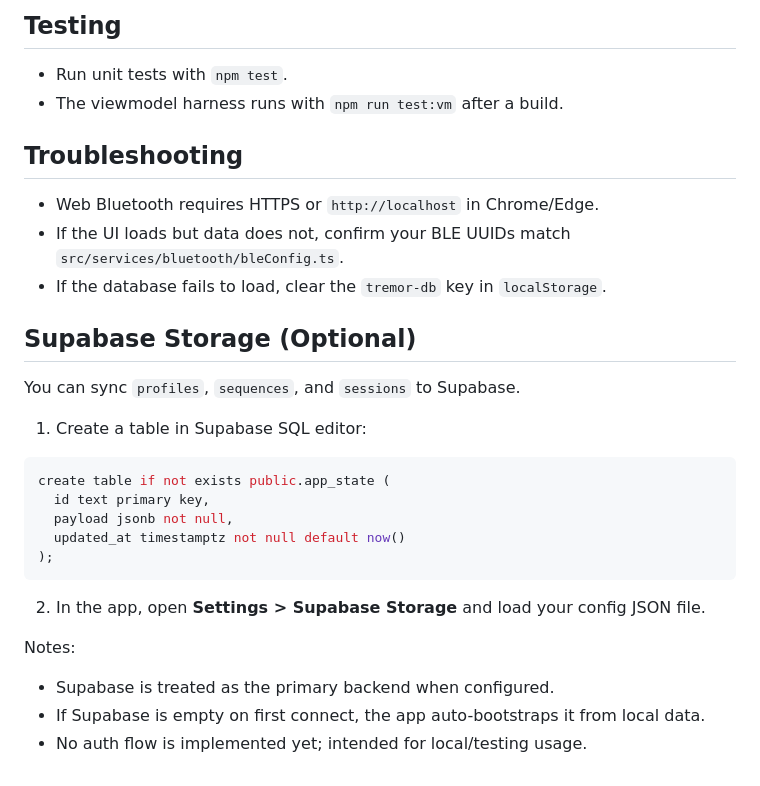
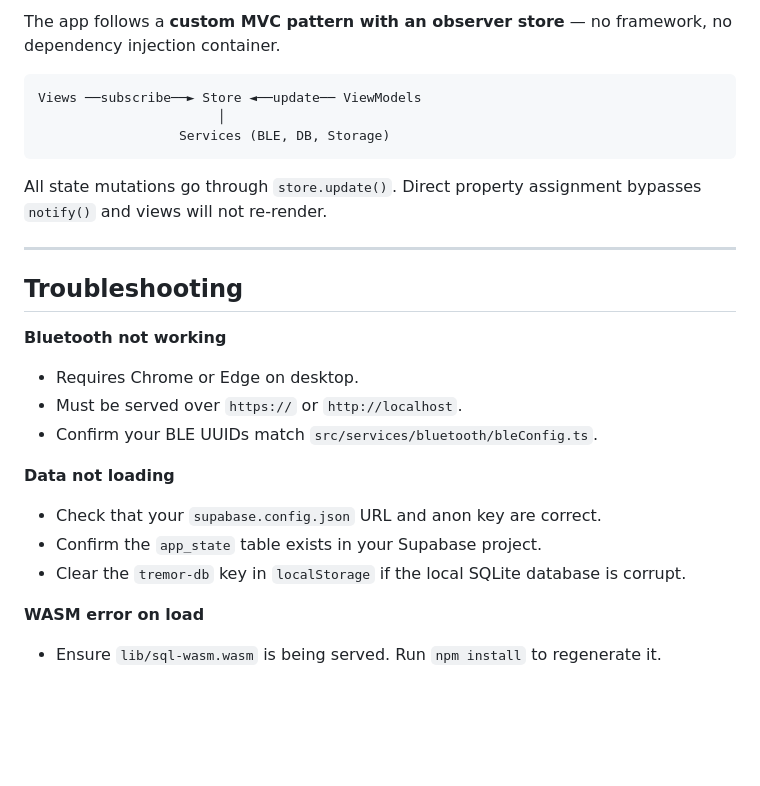
Before and after one commit to Najeemshaik/tremor-dashboard, a Markdown page: README.md, the part around one of its changes. Drawn GitHub-style; blank space fills up the shorter version.

````diff
--- a/README.md
+++ b/README.md
@@ -118,28 +153,27 @@ For full BLE setup, UUID configuration, and troubleshooting, see `BLUETOOTH_SETU
 
-## Testing
-- Run unit tests with `npm test`.
-- The viewmodel harness runs with `npm run test:vm` after a build.
+The app follows a **custom MVC pattern with an observer store** — no framework, no dependency injection container.
+
+```
+Views ──subscribe──► Store ◄──update── ViewModels
+                       │
+                  Services (BLE, DB, Storage)
+```
+
+All state mutations go through `store.update()`. Direct property assignment bypasses `notify()` and views will not re-render.
+
+---
 
 ## Troubleshooting
-- Web Bluetooth requires HTTPS or `http://localhost` in Chrome/Edge.
-- If the UI loads but data does not, confirm your BLE UUIDs match `src/services/bluetooth/bleConfig.ts`.
-- If the database fails to load, clear the `tremor-db` key in `localStorage`.
 
-## Supabase Storage (Optional)
-You can sync `profiles`, `sequences`, and `sessions` to Supabase.
+**Bluetooth not working**
+- Requires Chrome or Edge on desktop.
+- Must be served over `https://` or `http://localhost`.
+- Confirm your BLE UUIDs match `src/services/bluetooth/bleConfig.ts`.
 
-1) Create a table in Supabase SQL editor:
-```sql
-create table if not exists public.app_state (
-  id text primary key,
-  payload jsonb not null,
-  updated_at timestamptz not null default now()
-);
-```
+**Data not loading**
+- Check that your `supabase.config.json` URL and anon key are correct.
+- Confirm the `app_state` table exists in your Supabase project.
+- Clear the `tremor-db` key in `localStorage` if the local SQLite database is corrupt.
 
-2) In the app, open **Settings > Supabase Storage** and load your config JSON file.
-
-Notes:
-- Supabase is treated as the primary backend when configured.
-- If Supabase is empty on first connect, the app auto-bootstraps it from local data.
-- No auth flow is implemented yet; intended for local/testing usage.
+**WASM error on load**
+- Ensure `lib/sql-wasm.wasm` is being served. Run `npm install` to regenerate it.
````
Also changed, not shown: other parts of README.md (+127 -92 lines).
